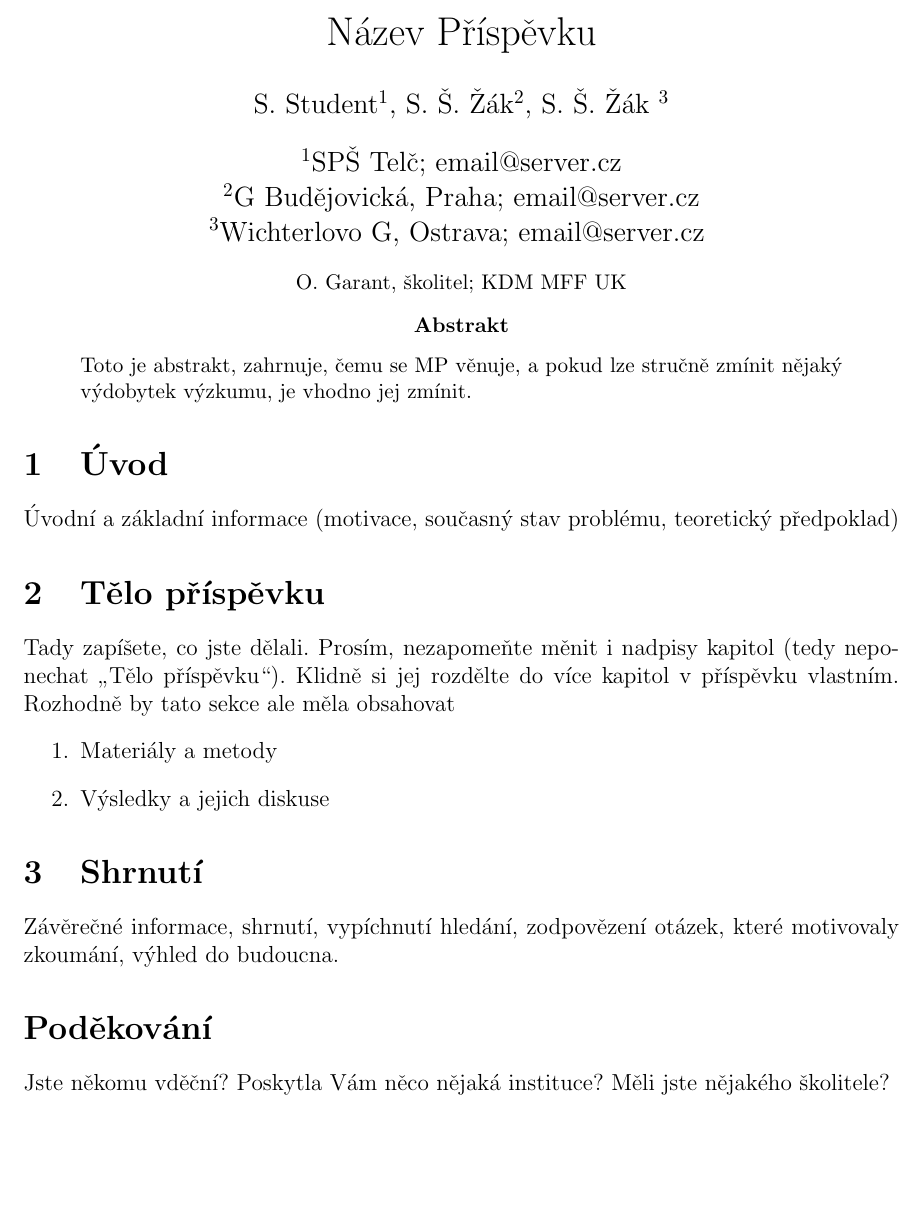
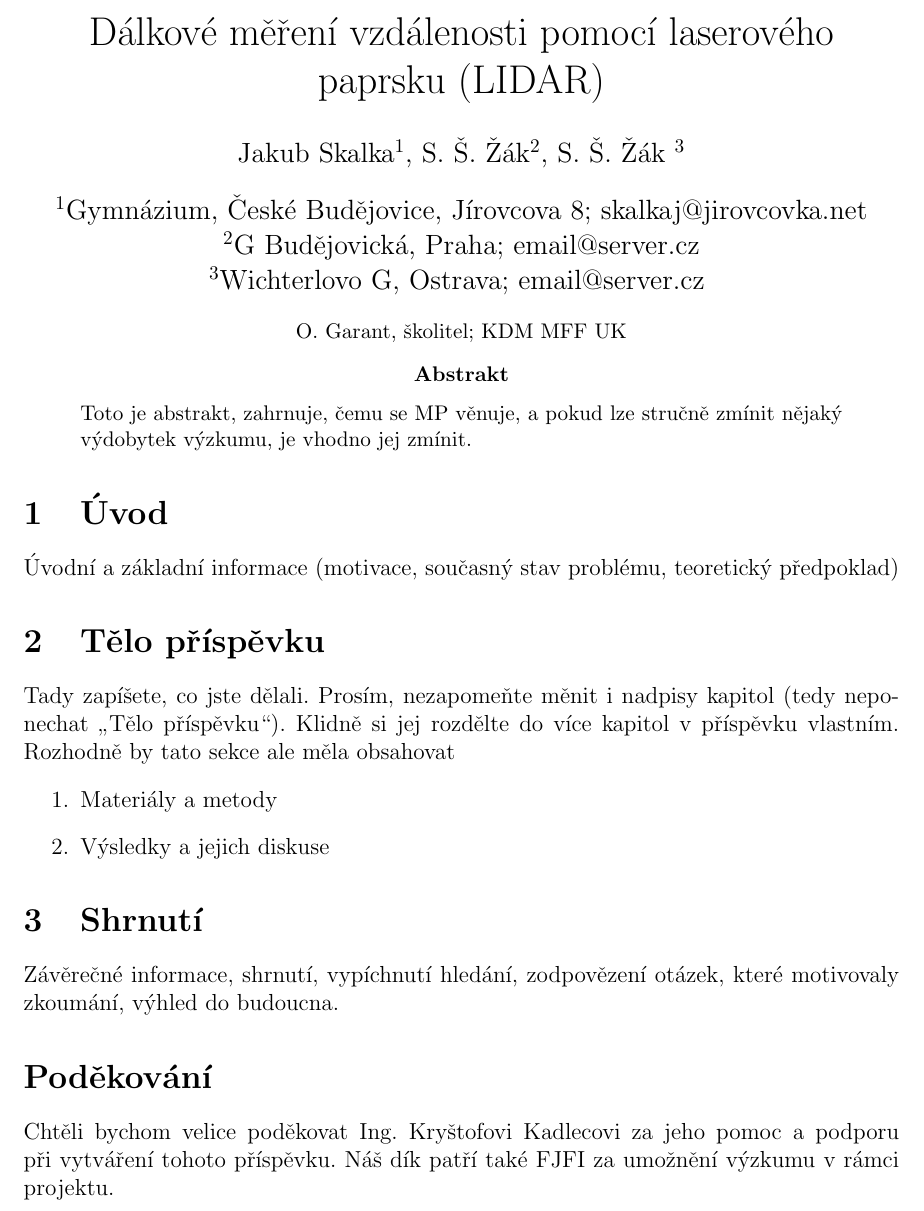
Before and after one commit to SkalkaJ/TV_FJFI, a LaTeX paper (sablona_tex/main.tex): part of page 1 of 2, cut at the place of the change, the shorter picture padded with empty space. Compiled offline with pdfLaTeX.

```diff
--- a/sablona_tex/main.tex
+++ b/sablona_tex/main.tex
@@ -19,16 +19,16 @@
 \addbibresource{refs.bib}
 \nocite{*} % Vytiskne celý .bib soubor bez nutnosti citovat
 
-\title{Název Příspěvku}
+\title{Dálkové měření vzdálenosti pomocí laserového paprsku (LIDAR)}
 
 
-\author[1]{S. Student}
+\author[1]{Jakub Skalka}
 \author[2]{S. Š. Žák}
 \author[3]{S. Š. Žák }
 
 \date{\small O. Garant, školitel; KDM MFF UK\vspace{-2em}} % It is what it is. Je 16. 6. 9:00, je to šité horkou jehlou. \vspace je důležitý, jinak si budete krást místo pro příspěvek. Vždy musí být u posledního autora
 
-\affil[1]{SPŠ Telč; email@server.cz}
+\affil[1]{Gymnázium, České Budějovice, Jírovcova 8; skalkaj@jirovcovka.net}
 \affil[2]{G Budějovická, Praha; email@server.cz}
 \affil[3]{Wichterlovo G, Ostrava; email@server.cz \vspace{-1em}} %Ditto, \vspace musí být u posledního autora
 
@@ -60,7 +60,8 @@
 
 
 \section*{Poděkování}
-Jste někomu vděční? Poskytla Vám něco nějaká instituce? Měli jste nějakého školitele?
+Chtěli bychom velice poděkovat Ing. Kryštofovi Kadlecovi za jeho pomoc a podporu při vytváření tohoto příspěvku.
+Náš dík patří také FJFI za umožnění výzkumu v rámci projektu.
 \printbibliography
 
 \end{document}
```
Also changed, not shown: sablona_tex/main.bbl (added), sablona_tex/main.pdf (added), vzortex/vzortex.pdf (added), 15 other files.
